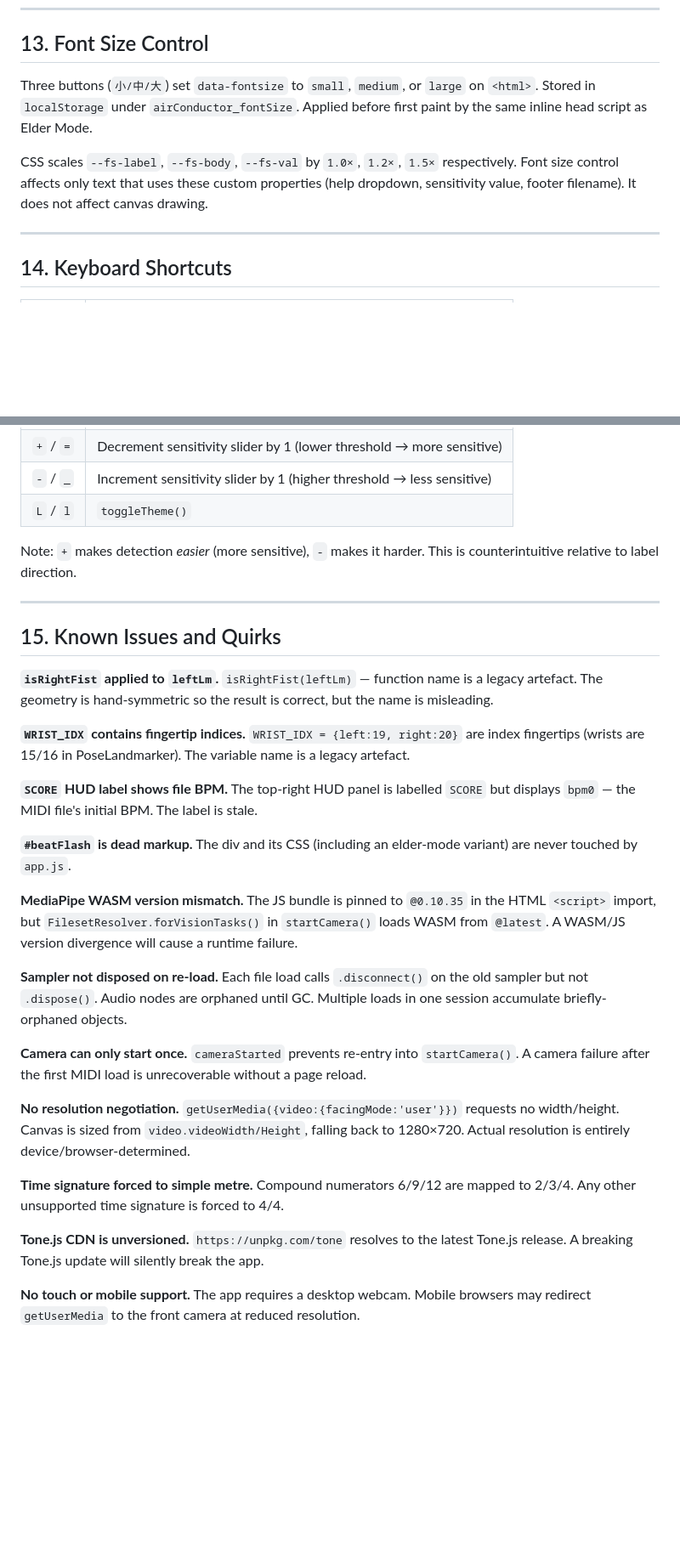
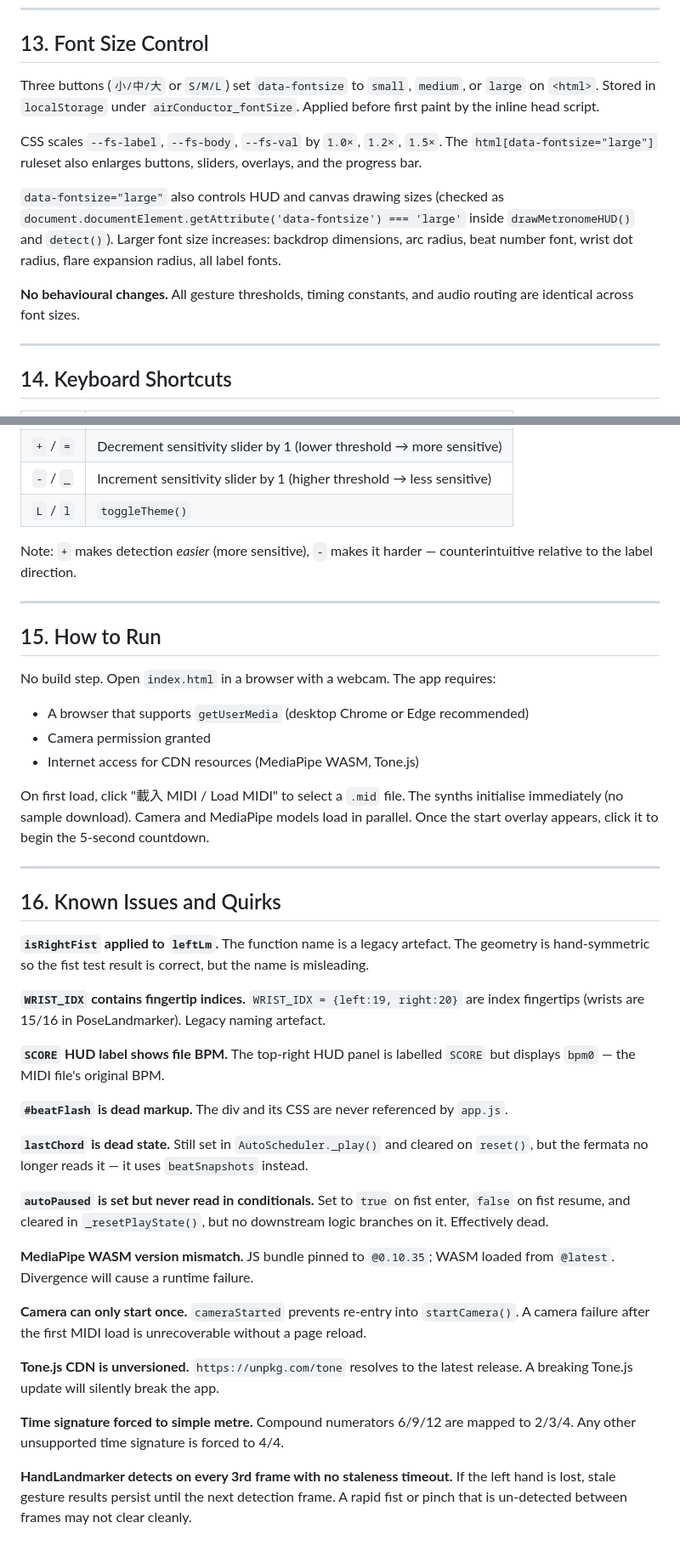
Before and after one commit to tanuji2strong/air_conductor, a Markdown page: CONTEXT.md, 2 parts joined by grey strips. Shown at 85% size. GitHub-like rendering; blank space fills up the shorter version.

```diff
--- a/CONTEXT.md
+++ b/CONTEXT.md
@@ -387,9 +384,13 @@ Toggled by the "長者模式" button (`toggleElderMode()`). State is stored in `
 
 ## 13. Font Size Control
 
-Three buttons (`小/中/大`) set `data-fontsize` to `small`, `medium`, or `large` on `<html>`. Stored in `localStorage` under `airConductor_fontSize`. Applied before first paint by the same inline head script as Elder Mode.
+Three buttons (`小/中/大` or `S/M/L`) set `data-fontsize` to `small`, `medium`, or `large` on `<html>`. Stored in `localStorage` under `airConductor_fontSize`. Applied before first paint by the inline head script.
 
-CSS scales `--fs-label`, `--fs-body`, `--fs-val` by `1.0×`, `1.2×`, `1.5×` respectively. Font size control affects only text that uses these custom properties (help dropdown, sensitivity value, footer filename). It does not affect canvas drawing.
+CSS scales `--fs-label`, `--fs-body`, `--fs-val` by `1.0×`, `1.2×`, `1.5×`. The `html[data-fontsize="large"]` ruleset also enlarges buttons, sliders, overlays, and the progress bar.
+
+`data-fontsize="large"` also controls HUD and canvas drawing sizes (checked as `document.documentElement.getAttribute('data-fontsize') === 'large'` inside `drawMetronomeHUD()` and `detect()`). Larger font size increases: backdrop dimensions, arc radius, beat number font, wrist dot radius, flare expansion radius, all label fonts.
+
+**No behavioural changes.** All gesture thresholds, timing constants, and audio routing are identical across font sizes.
 
 ---
 
@@ -404,30 +405,41 @@ CSS scales `--fs-label`, `--fs-body`, `--fs-val` by `1.0×`, `1.2×`, `1.5×` re
 | `-` / `_` | Increment sensitivity slider by 1 (higher threshold → less sensitive) |
 | `L` / `l` | `toggleTheme()` |
 
-Note: `+` makes detection *easier* (more sensitive), `-` makes it harder. This is counterintuitive relative to label direction.
+Note: `+` makes detection *easier* (more sensitive), `-` makes it harder — counterintuitive relative to the label direction.
 
 ---
 
-## 15. Known Issues and Quirks
+## 15. How to Run
 
-**`isRightFist` applied to `leftLm`.** `isRightFist(leftLm)` — function name is a legacy artefact. The geometry is hand-symmetric so the result is correct, but the name is misleading.
+No build step. Open `index.html` in a browser with a webcam. The app requires:
+- A browser that supports `getUserMedia` (desktop Chrome or Edge recommended)
+- Camera permission granted
+- Internet access for CDN resources (MediaPipe WASM, Tone.js)
 
-**`WRIST_IDX` contains fingertip indices.** `WRIST_IDX = {left:19, right:20}` are index fingertips (wrists are 15/16 in PoseLandmarker). The variable name is a legacy artefact.
+On first load, click "載入 MIDI / Load MIDI" to select a `.mid` file. The synths initialise immediately (no sample download). Camera and MediaPipe models load in parallel. Once the start overlay appears, click it to begin the 5-second countdown.
 
-**`SCORE` HUD label shows file BPM.** The top-right HUD panel is labelled `SCORE` but displays `bpm0` — the MIDI file's initial BPM. The label is stale.
+---
 
-**`#beatFlash` is dead markup.** The div and its CSS (including an elder-mode variant) are never touched by `app.js`.
+## 16. Known Issues and Quirks
 
-**MediaPipe WASM version mismatch.** The JS bundle is pinned to `@0.10.35` in the HTML `<script>` import, but `FilesetResolver.forVisionTasks()` in `startCamera()` loads WASM from `@latest`. A WASM/JS version divergence will cause a runtime failure.
+**`isRightFist` applied to `leftLm`.** The function name is a legacy artefact. The geometry is hand-symmetric so the fist test result is correct, but the name is misleading.
 
-**Sampler not disposed on re-load.** Each file load calls `.disconnect()` on the old sampler but not `.dispose()`. Audio nodes are orphaned until GC. Multiple loads in one session accumulate briefly-orphaned objects.
+**`WRIST_IDX` contains fingertip indices.** `WRIST_IDX = {left:19, right:20}` are index fingertips (wrists are 15/16 in PoseLandmarker). Legacy naming artefact.
+
+**`SCORE` HUD label shows file BPM.** The top-right HUD panel is labelled `SCORE` but displays `bpm0` — the MIDI file's original BPM.
+
+**`#beatFlash` is dead markup.** The div and its CSS are never referenced by `app.js`.
+
+**`lastChord` is dead state.** Still set in `AutoScheduler._play()` and cleared on `reset()`, but the fermata no longer reads it — it uses `beatSnapshots` instead.
+
+**`autoPaused` is set but never read in conditionals.** Set to `true` on fist enter, `false` on fist resume, and cleared in `_resetPlayState()`, but no downstream logic branches on it. Effectively dead.
+
+**MediaPipe WASM version mismatch.** JS bundle pinned to `@0.10.35`; WASM loaded from `@latest`. Divergence will cause a runtime failure.
 
 **Camera can only start once.** `cameraStarted` prevents re-entry into `startCamera()`. A camera failure after the first MIDI load is unrecoverable without a page reload.
 
-**No resolution negotiation.** `getUserMedia({video:{facingMode:'user'}})` requests no width/height. Canvas is sized from `video.videoWidth/Height`, falling back to 1280×720. Actual resolution is entirely device/browser-determined.
+**Tone.js CDN is unversioned.** `https://unpkg.com/tone` resolves to the latest release. A breaking Tone.js update will silently break the app.
 
 **Time signature forced to simple metre.** Compound numerators 6/9/12 are mapped to 2/3/4. Any other unsupported time signature is forced to 4/4.
 
-**Tone.js CDN is unversioned.** `https://unpkg.com/tone` resolves to the latest Tone.js release. A breaking Tone.js update will silently break the app.
-
-**No touch or mobile support.** The app requires a desktop webcam. Mobile browsers may redirect `getUserMedia` to the front camera at reduced resolution.
+**HandLandmarker detects on every 3rd frame with no staleness timeout.** If the left hand is lost, stale gesture results persist until the next detection frame. A rapid fist or pinch that is un-detected between frames may not clear cleanly.
```
Also changed, not shown: other parts of CONTEXT.md (+118 -121 lines).
